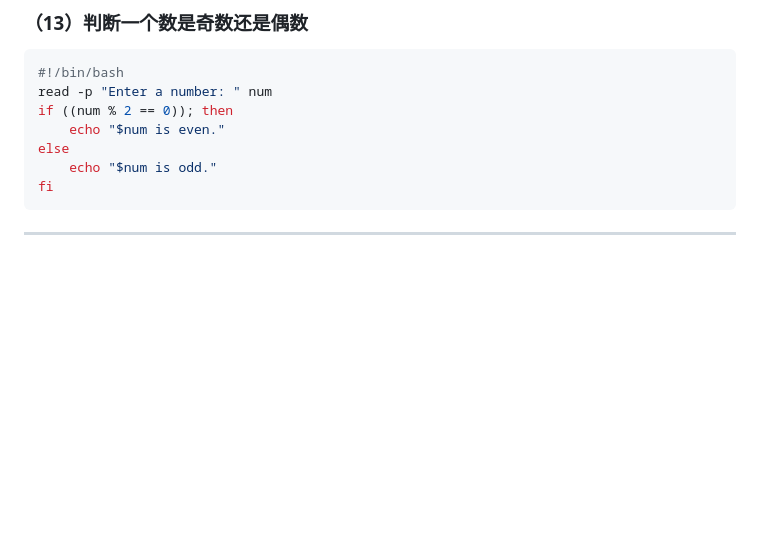
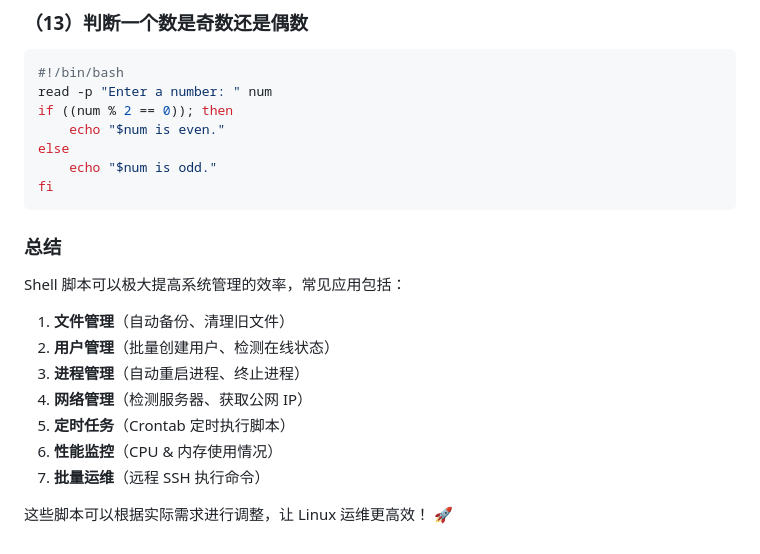
Before and after one commit to jared0612/emulationWORK, a Markdown page: t-小菜编程日记/linux中常见脚本demo.md, the part around the change printed below. Rendered like a GitHub page; blank space fills up the shorter version.

Commit message:
修改文件

````diff
--- a/t-小菜编程日记/linux中常见脚本demo.md
+++ b/t-小菜编程日记/linux中常见脚本demo.md
@@ -154,4 +153,14 @@ else
 fi
 ```
 
----
+### **总结**
+Shell 脚本可以极大提高系统管理的效率，常见应用包括：
+1. **文件管理**（自动备份、清理旧文件）
+2. **用户管理**（批量创建用户、检测在线状态）
+3. **进程管理**（自动重启进程、终止进程）
+4. **网络管理**（检测服务器、获取公网 IP）
+5. **定时任务**（Crontab 定时执行脚本）
+6. **性能监控**（CPU & 内存使用情况）
+7. **批量运维**（远程 SSH 执行命令）
+
+这些脚本可以根据实际需求进行调整，让 Linux 运维更高效！ 🚀
````
Also changed, not shown: other parts of t-小菜编程日记/linux中常见脚本demo.md (+7 -8 lines).
